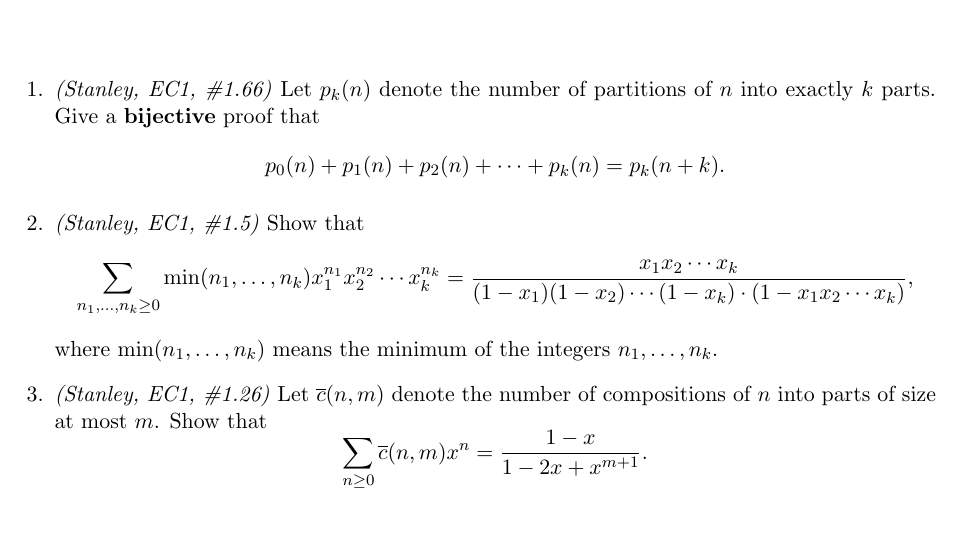
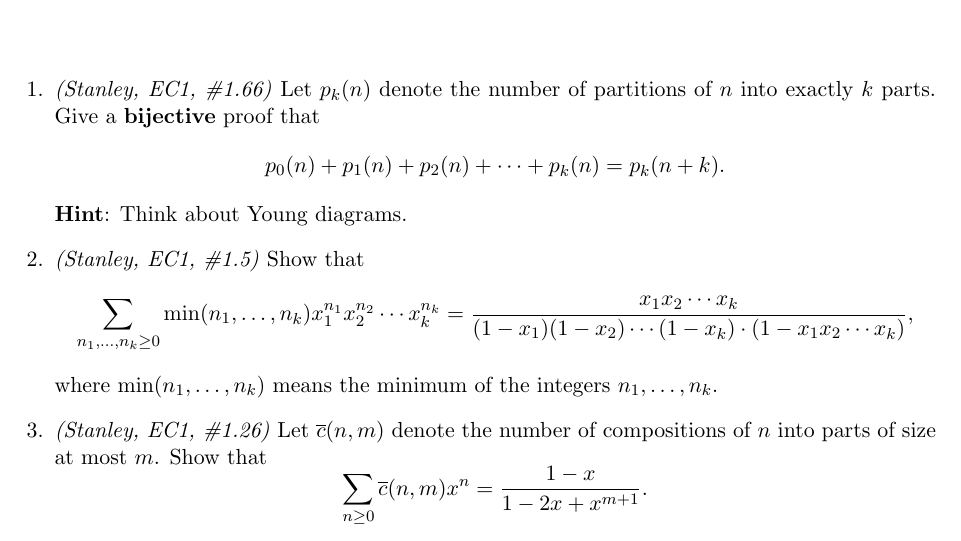
Before and after one commit to samuelfhopkins/samuelfhopkins.github.io, a LaTeX problem sheet (classes/273/hw1.tex): part of the page, cut so that both start at the same text. Compiled offline with pdfLaTeX.

Commit message:
Add files via upload

```diff
--- a/classes/273/hw1.tex
+++ b/classes/273/hw1.tex
@@ -19,6 +19,7 @@
 
 \item \emph{(Stanley, EC1, \#1.66)} Let $p_k(n)$ denote the number of partitions of $n$ into exactly $k$ parts. Give a {\bf bijective} proof that
 \[p_0(n)+p_1(n)+p_2(n)+\cdots + p_k(n) = p_k(n+k).\]
+{\bf Hint}: Think about Young diagrams.
 
 \item \emph{(Stanley, EC1, \#1.5)} Show that
 \[ \sum_{n_1,\ldots, n_k \geq 0} \min(n_1,\ldots,n_k) x_1^{n_1}x_2^{n_2}\cdots x_k^{n_k} = \frac{x_1x_2\cdots x_k}{(1-x_1)(1-x_2)\cdots(1-x_k) \cdot (1-x_1x_2\cdots x_k)}, \]
```
Also changed, not shown: classes/273/hw1.pdf.
